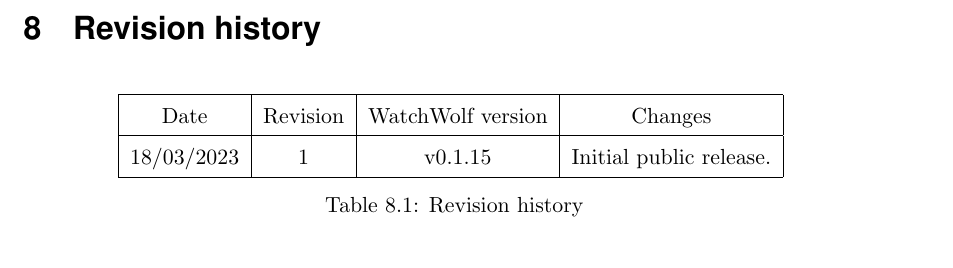
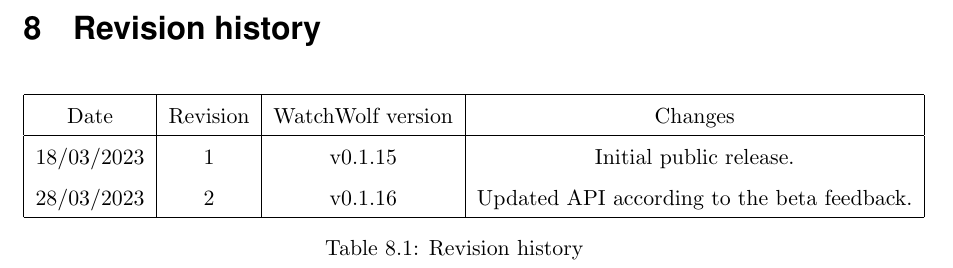
Before and after one commit to watch-wolf/WatchWolf, a LaTeX document (API/API.tex): part of page 130 of 187, cut so that both start at the same text. Compiled offline with pdfLaTeX.

Commit message:
Updated history table

```diff
--- a/API/API.tex
+++ b/API/API.tex
@@ -3828,6 +3828,7 @@
 		Date & Revision & WatchWolf version & Changes \\
 		\hline
 		18/03/2023 & 1 & v0.1.15 & Initial public release. \\
+		28/03/2023 & 2 & v0.1.16 & Updated API according to the beta feedback. \\
 		\hline
 	\end{tabular}
 	\caption{Revision history}
```
Also changed, not shown: API/API.pdf.
